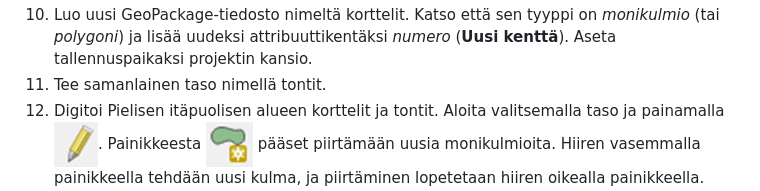
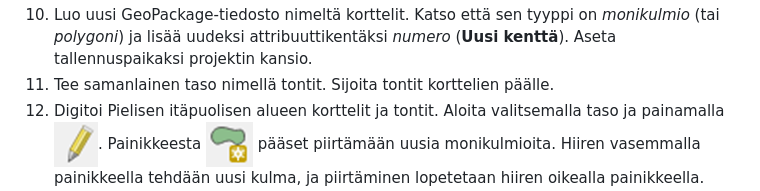
Before and after one commit to AnttiHaerkoenen/laadulliset, a Markdown page: 15-teemakartat/demot.md, the part around the change. Drawn GitHub-style.

```diff
--- a/15-teemakartat/demot.md
+++ b/15-teemakartat/demot.md
@@ -80,7 +80,7 @@ Pisteitä voi poistaa napista ![poista oikaisupiste](../img/poista_oikaisupiste.
 8. Ennen oikaisua tarkista **Muunnoksen asetuksista** ![muunnoksen asetukset](../img/muunnoksen_asetukset.png) että **Muunnoksen tyyppi** on _Helmert_ ja että **Tulostiedosto** ja **Tulostiedoston koordinaattijärjestelmä** on määritelty.
 9. Tee oikaisu painamalla ![tee oikaisu](../img/oikaisu.png). Lisää oikaistu kuva karttaan.
 10. Luo uusi GeoPackage-tiedosto nimeltä korttelit. Katso että sen tyyppi on _monikulmio_ (tai _polygoni_) ja lisää uudeksi attribuuttikentäksi _numero_ (**Uusi kenttä**). Aseta tallennuspaikaksi projektin kansio.
-11. Tee samanlainen taso nimellä tontit.
+11. Tee samanlainen taso nimellä tontit. Sijoita tontit korttelien päälle.
 12. Digitoi Pielisen itäpuolisen alueen korttelit ja tontit. Aloita valitsemalla taso ja painamalla
 ![muokkaa](../img/muokkaa.png). Painikkeesta ![lisää monikulmio](../img/lisaa_polygoni.png) pääset piirtämään uusia monikulmioita. Hiiren vasemmalla painikkeella tehdään uusi kulma, ja piirtäminen lopetetaan hiiren oikealla painikkeella.
 Muista tallentaa tekemäsi muutokset välillä.
```
